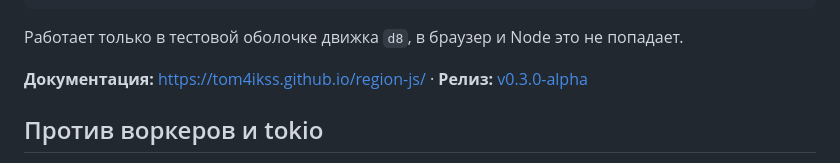
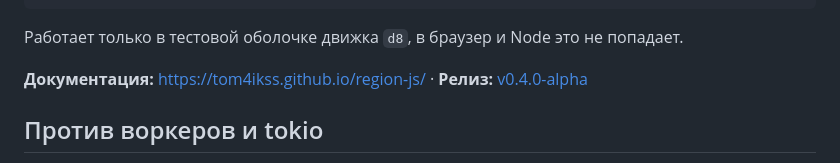
Before and after one commit to Tom4ikss/region-js, a Markdown page: README.md, the part around the change. Rendered like a GitHub page.

Commit message:
Release 0.4.0-alpha

```diff
--- a/README.md
+++ b/README.md
@@ -33,7 +33,7 @@ print('payload items:', await worker); // 3
 
 Работает только в тестовой оболочке движка `d8`, в браузер и Node это не попадает.
 
-**Документация:** https://tom4ikss.github.io/region-js/ · **Релиз:** [v0.3.0-alpha](https://github.com/Tom4ikss/region-js/releases/tag/v0.3.0-alpha)
+**Документация:** https://tom4ikss.github.io/region-js/ · **Релиз:** [v0.4.0-alpha](https://github.com/Tom4ikss/region-js/releases/tag/v0.4.0-alpha)
 
 ## Против воркеров и tokio
 
```
Also changed, not shown: CHANGELOG.md (+4 -0 lines).
